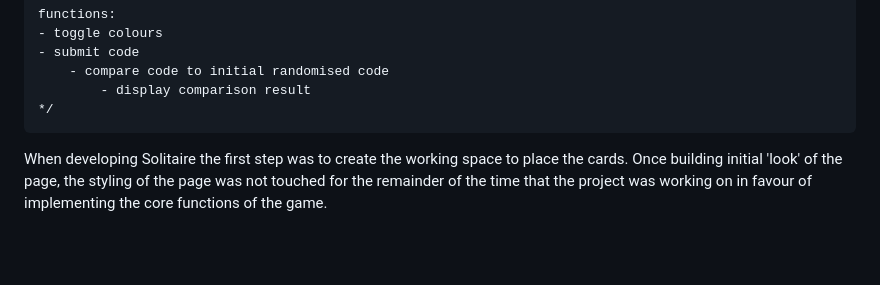
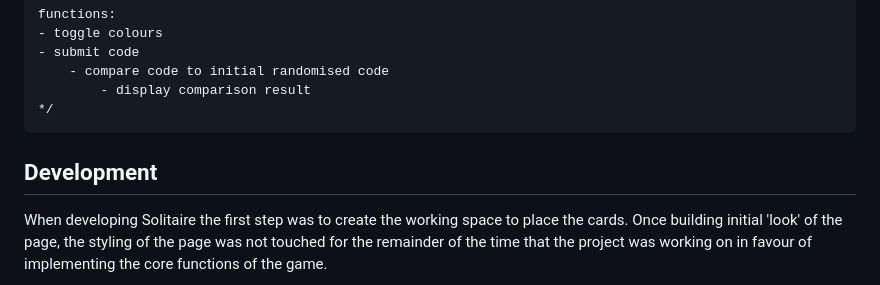
Before and after one commit to AlliGrass/project1_Solitaire, a Markdown page: README.md, the part around the change printed below. Drawn GitHub-style; blank space fills up the shorter version.

```diff
--- a/README.md
+++ b/README.md
@@ -87,7 +87,7 @@ functions:
 
 <!-- planning screenshots + plan text -->
 
-
+## Development
 When developing Solitaire the first step was to create the working space to place the cards. Once building initial 'look' of the page, the styling of the page was not touched for the remainder of the time that the project was working on in favour of implementing the core functions of the game.
 
 ![initialPageDesign](./images/screenshot_development1.png)
```
Also changed, not shown: other parts of README.md (+1 -1 lines).
